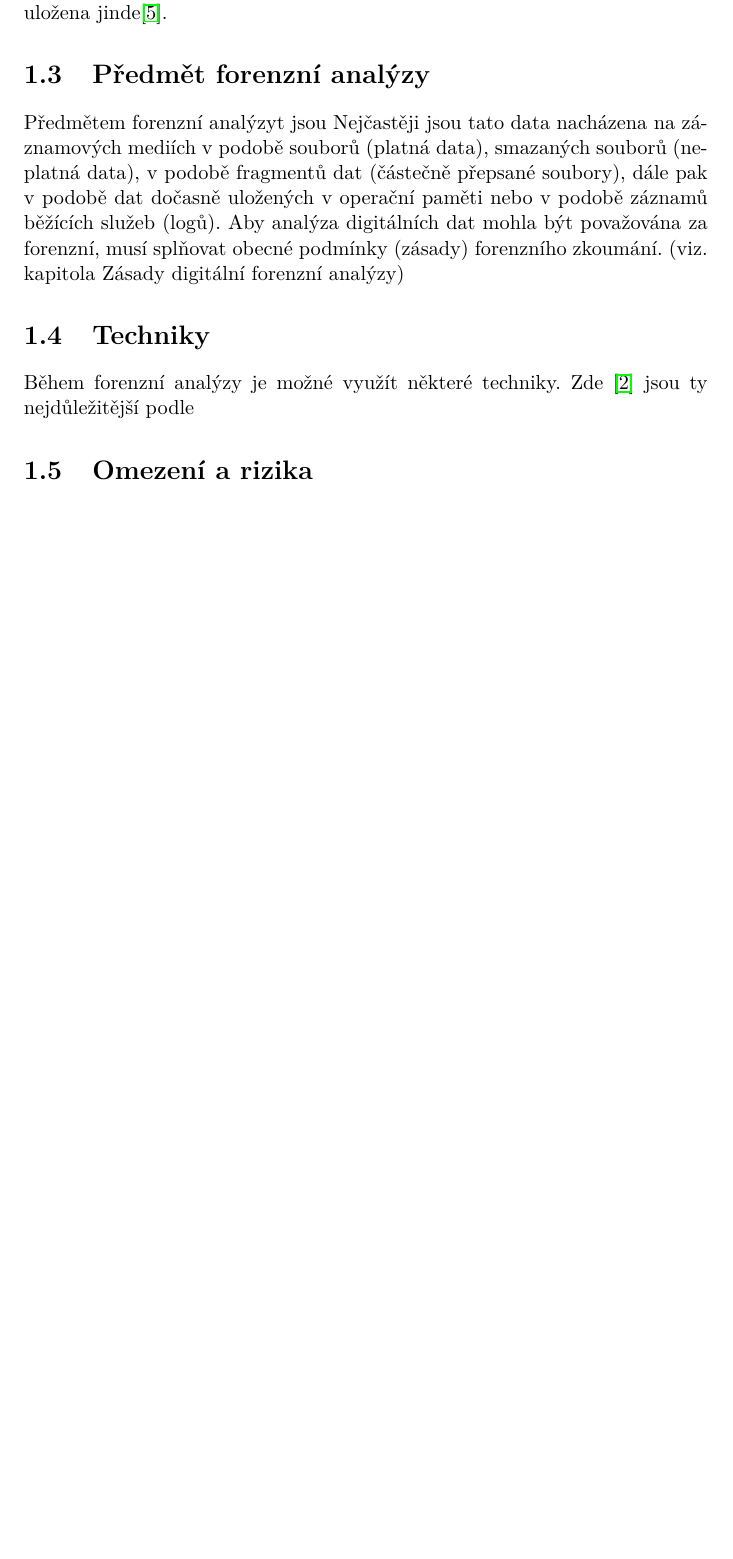
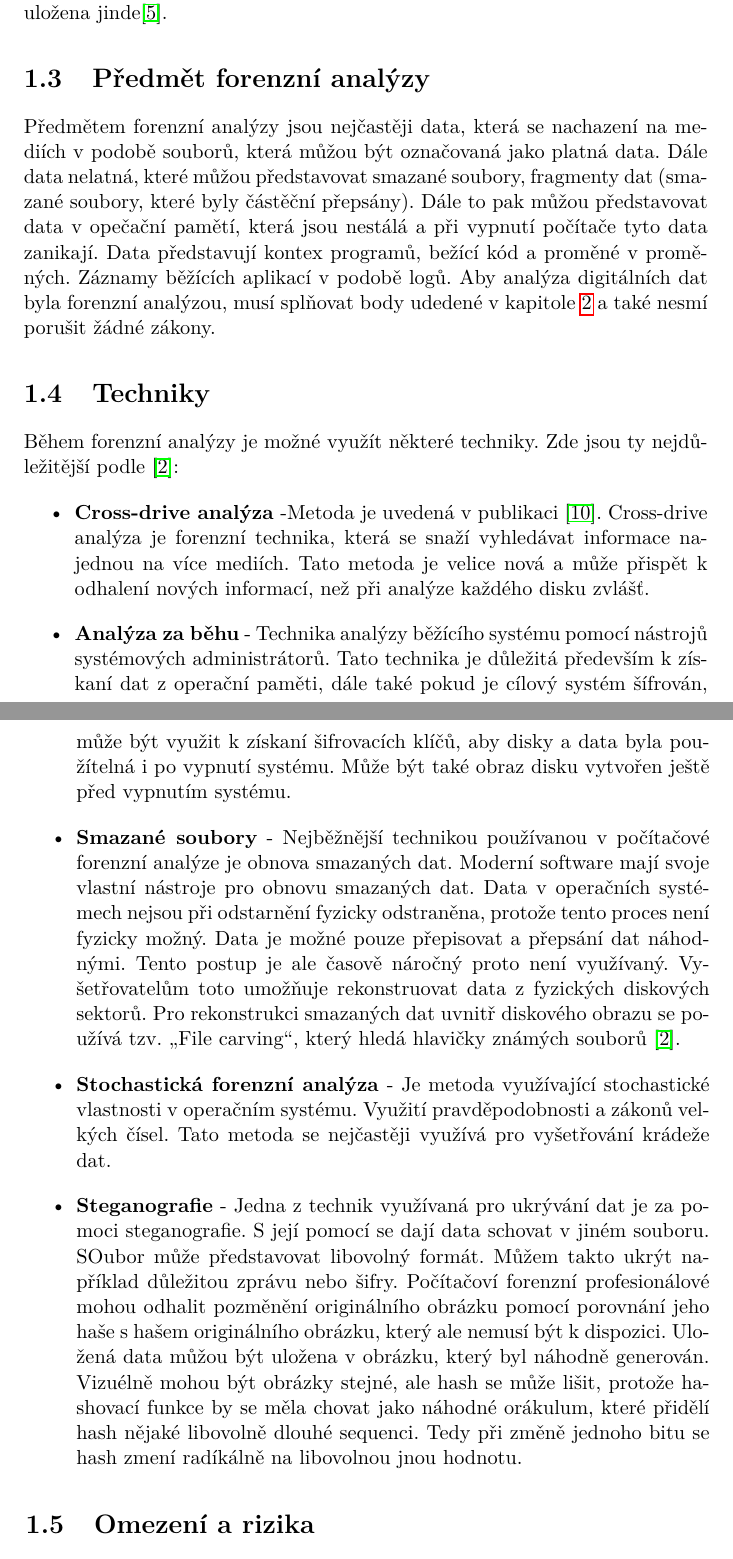
Before and after one commit to martilad/MI-IBE2019, a LaTeX thesis (src/semestralka_example.tex): part of page 11 of 23 before the commit and two parts of pages 11 and 12 of 25 after it, the two joined at a grey line, cut so that both start at the same text, the shorter picture padded with empty space. Compiled offline with pdfLaTeX.

Commit message:
write types and subjec section

```diff
--- a/src/semestralka_example.tex
+++ b/src/semestralka_example.tex
@@ -166,18 +166,26 @@ Získání a rekontrukce dat získaných z operační paměti RAM. Vrstva, kter
 
 \section{Předmět forenzní analýzy}
 
-Předmětem forenzní analýzyt jsou
-Nejčastěji jsou tato data nacházena na záznamových mediích v podobě
-souborů (platná data), smazaných souborů (neplatná data), v podobě fragmentů
-dat (částečně přepsané soubory), dále pak v podobě dat dočasně uložených
-v operační paměti nebo v podobě záznamů běžících služeb (logů).
-Aby analýza digitálních dat mohla být považována za forenzní, musí splňovat
-obecné podmínky (zásady) forenzního zkoumání. (viz. kapitola Zásady digitální
-forenzní analýzy)
+Předmětem forenzní analýzy jsou nejčastěji data, která se nachazení na mediích v podobě souborů, která můžou být označovaná jako platná data. Dále data nelatná, které můžou představovat smazané soubory, fragmenty dat (smazané soubory, které byly částěční přepsány). Dále to pak můžou představovat data v opečační pamětí, která jsou nestálá a při vypnutí počítače tyto data zanikají. Data představují kontex programů, bežící kód a proměné v proměných. Záznamy běžících aplikací v podobě logů.
+Aby analýza digitálních dat byla forenzní analýzou, musí splňovat body udedené v kapitole \ref{body} a také nesmí porušit  žádné zákony.
 
 \section{Techniky}
 
-Během forenzní analýzy je možné využít některé techniky. Zde \cite{for_w} jsou ty nejdůležitější podle
+Během forenzní analýzy je možné využít některé techniky. Zde jsou ty nejdůležitější podle \cite{for_w}:
+\begin{itemize}
+\item \textbf{Cross-drive analýza} -Metoda je uvedená v publikaci \cite{garfinkel2006forensic}. Cross-drive analýza je forenzní technika, která se snaží vyhledávat informace najednou na více mediích. Tato metoda je velice nová a může přispět k odhalení nových informací, než při analýze každého disku zvlášť.
+
+\item \textbf{Analýza za běhu} - Technika analýzy běžícího systému pomocí nástrojů systémových administrátorů. Tato technika je důležitá především k získaní dat z operační paměti, dále také pokud je cílový systém šífrován, může být využit k získaní šifrovacích klíčů, aby disky a data byla použítelná i po vypnutí systému. Může být také obraz disku vytvořen ještě před vypnutím systému.
+
+\item \textbf{Smazané soubory} - Nejběžnější technikou používanou v počítačové forenzní analýze je obnova smazaných dat. Moderní software mají svoje vlastní nástroje pro obnovu smazaných dat. Data v operačních systémech nejsou při odstarnění fyzicky odstraněna, protože tento proces není fyzicky možný. Data je možné pouze přepisovat a přepsání dat náhodnými. Tento postup je ale časově náročný proto není využívaný. Vyšetřovatelům toto umožňuje rekonstruovat data z fyzických diskových sektorů. Pro rekonstrukci smazaných dat uvnitř diskového obrazu se používá tzv. „File carving“, který hledá hlavičky známých souborů \cite{for_w}.
+
+\item \textbf{Stochastická forenzní analýza} - Je metoda využívající stochastické vlastnosti v operačním systému. Využití pravděpodobnosti a zákonů velkých čísel. Tato metoda se nejčastěji využívá pro vyšetřování krádeže dat.
+
+\item \textbf{Steganografie} - Jedna z technik využívaná pro ukrývání dat je za pomoci steganografie. S její pomocí se dají data schovat v jiném souboru. SOubor může představovat libovolný formát. Můžem takto ukrýt například důležitou zprávu nebo šifry. Počítačoví forenzní profesionálové mohou odhalit pozměnění originálního obrázku pomocí porovnání jeho haše s hašem originálního obrázku, který ale nemusí být k dispozici. Uložená data můžou být uložena v obrázku, který byl náhodně generován. Vizuélně mohou být obrázky stejné, ale hash se může lišit, protože hashovací funkce by se měla chovat jako náhodné orákulum, které přidělí hash nějaké libovolně dlouhé sequenci. Tedy při změně jednoho bitu se hash zmení radíkálně na libovolnou jnou hodnotu.
+
+
+\end{itemize}
+
 
 
 \section{Omezení a rizika}
```
Also changed, not shown: src/biblio.bib (+10 -0 lines), src/semestralka_example.tex (2 more changed lines).
